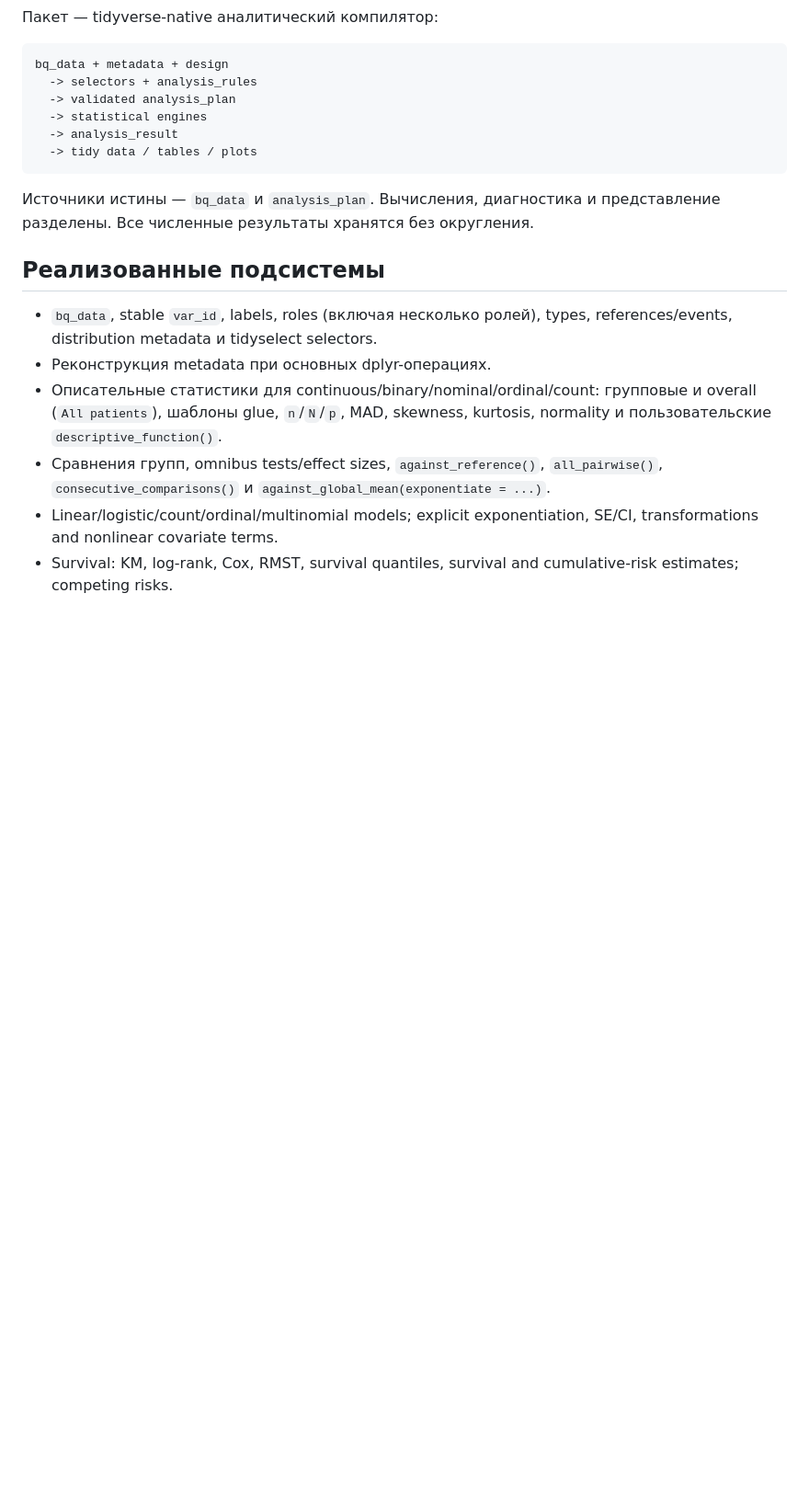
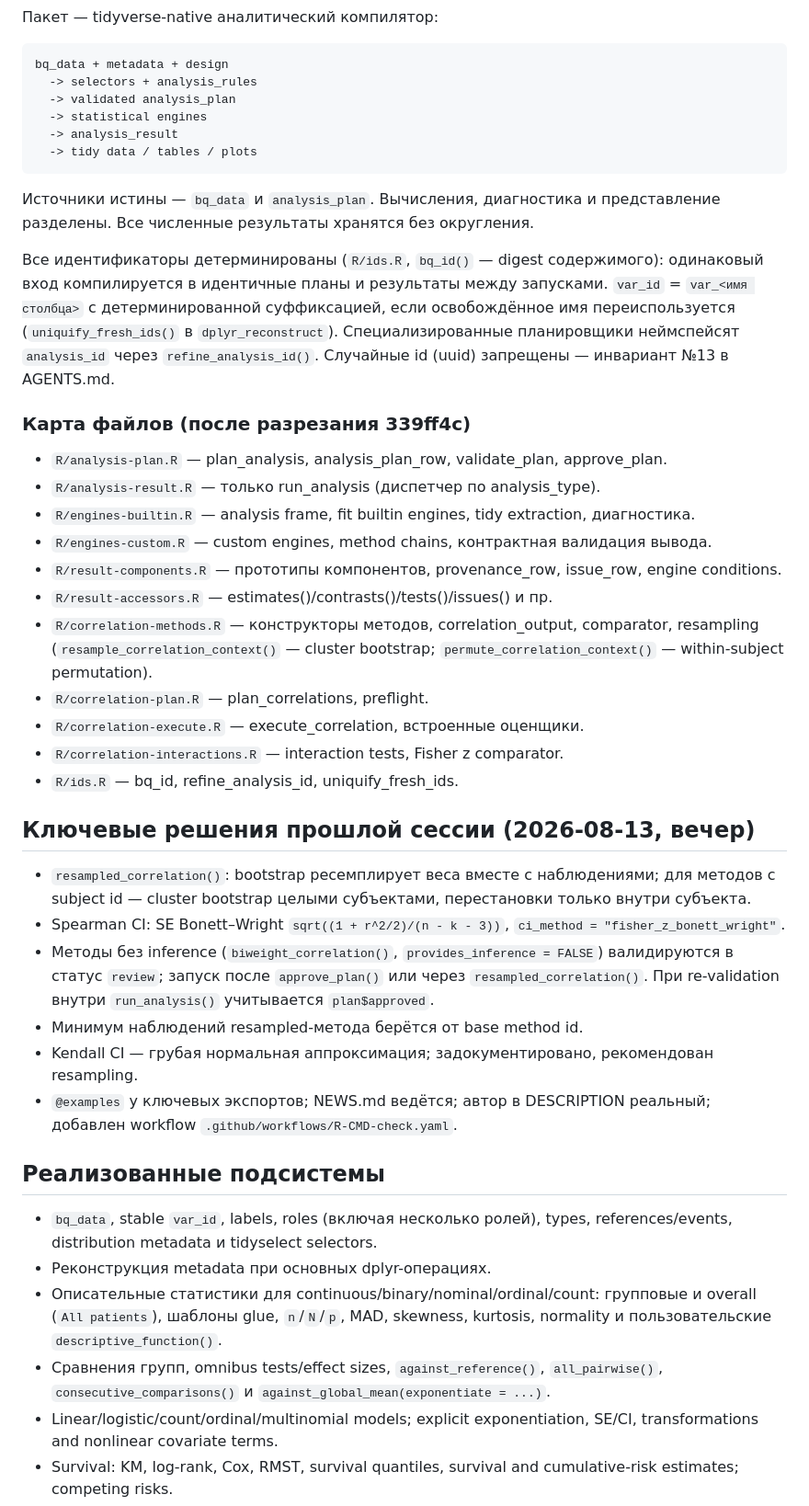
Before and after one commit to bqmaks/bqreport, a Markdown page: SESSION_HANDOFF.md, the part around one of its changes. Shown at 92% size. Rendered like a GitHub page; blank space fills up the shorter version.

```diff
--- a/SESSION_HANDOFF.md
+++ b/SESSION_HANDOFF.md
@@ -65,6 +46,51 @@ bq_data + metadata + design
 
 Источники истины — `bq_data` и `analysis_plan`. Вычисления, диагностика и
 представление разделены. Все численные результаты хранятся без округления.
+
+Все идентификаторы детерминированы (`R/ids.R`, `bq_id()` — digest
+содержимого): одинаковый вход компилируется в идентичные планы и
+результаты между запусками. `var_id` = `var_<имя столбца>` с
+детерминированной суффиксацией, если освобождённое имя переиспользуется
+(`uniquify_fresh_ids()` в `dplyr_reconstruct`). Специализированные
+планировщики неймспейсят `analysis_id` через `refine_analysis_id()`.
+Случайные id (uuid) запрещены — инвариант №13 в AGENTS.md.
+
+### Карта файлов (после разрезания 339ff4c)
+
+- `R/analysis-plan.R` — plan_analysis, analysis_plan_row, validate_plan,
+  approve_plan.
+- `R/analysis-result.R` — только run_analysis (диспетчер по analysis_type).
+- `R/engines-builtin.R` — analysis frame, fit builtin engines, tidy
+  extraction, диагностика.
+- `R/engines-custom.R` — custom engines, method chains, контрактная
+  валидация вывода.
+- `R/result-components.R` — прототипы компонентов, provenance_row,
+  issue_row, engine conditions.
+- `R/result-accessors.R` — estimates()/contrasts()/tests()/issues() и пр.
+- `R/correlation-methods.R` — конструкторы методов, correlation_output,
+  comparator, resampling (`resample_correlation_context()` — cluster
+  bootstrap; `permute_correlation_context()` — within-subject permutation).
+- `R/correlation-plan.R` — plan_correlations, preflight.
+- `R/correlation-execute.R` — execute_correlation, встроенные оценщики.
+- `R/correlation-interactions.R` — interaction tests, Fisher z comparator.
+- `R/ids.R` — bq_id, refine_analysis_id, uniquify_fresh_ids.
+
+## Ключевые решения прошлой сессии (2026-08-13, вечер)
+
+- `resampled_correlation()`: bootstrap ресемплирует веса вместе с
+  наблюдениями; для методов с subject id — cluster bootstrap целыми
+  субъектами, перестановки только внутри субъекта.
+- Spearman CI: SE Bonett–Wright `sqrt((1 + r^2/2)/(n - k - 3))`,
+  `ci_method = "fisher_z_bonett_wright"`.
+- Методы без inference (`biweight_correlation()`,
+  `provides_inference = FALSE`) валидируются в статус `review`; запуск
+  после `approve_plan()` или через `resampled_correlation()`. При
+  re-validation внутри `run_analysis()` учитывается `plan$approved`.
+- Минимум наблюдений resampled-метода берётся от base method id.
+- Kendall CI — грубая нормальная аппроксимация; задокументировано,
+  рекомендован resampling.
+- `@examples` у ключевых экспортов; NEWS.md ведётся; автор в DESCRIPTION
+  реальный; добавлен workflow `.github/workflows/R-CMD-check.yaml`.
 
 ## Реализованные подсистемы
 
```
Also changed, not shown: other parts of SESSION_HANDOFF.md (+36 -84 lines).
